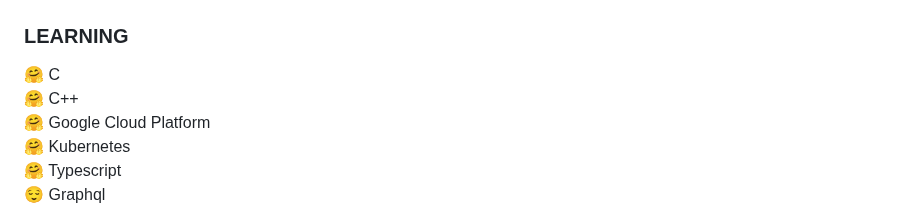
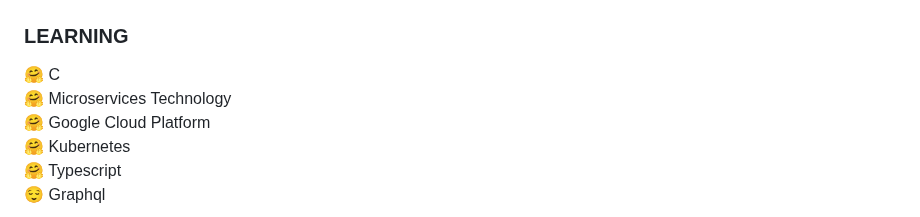
Before and after one commit to brianobot/brianobot, a Markdown page: README.md, the part around the change. Rendered like a GitHub page.

```diff
--- a/README.md
+++ b/README.md
@@ -21,7 +21,7 @@ My favourite Language is Python 🐍.
 
 ### LEARNING
 🤗 C <br/>
-🤗 C++ <br/>
+🤗 Microservices Technology <br>
 🤗 Google Cloud Platform <br/>
 🤗 Kubernetes <br/>
 🤗 Typescript <br/>
```
